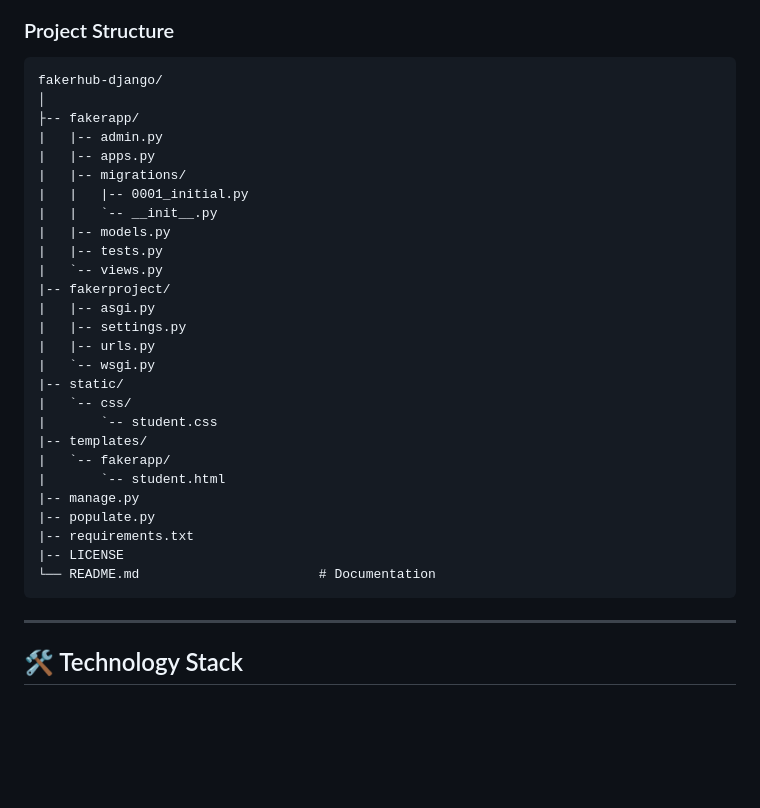
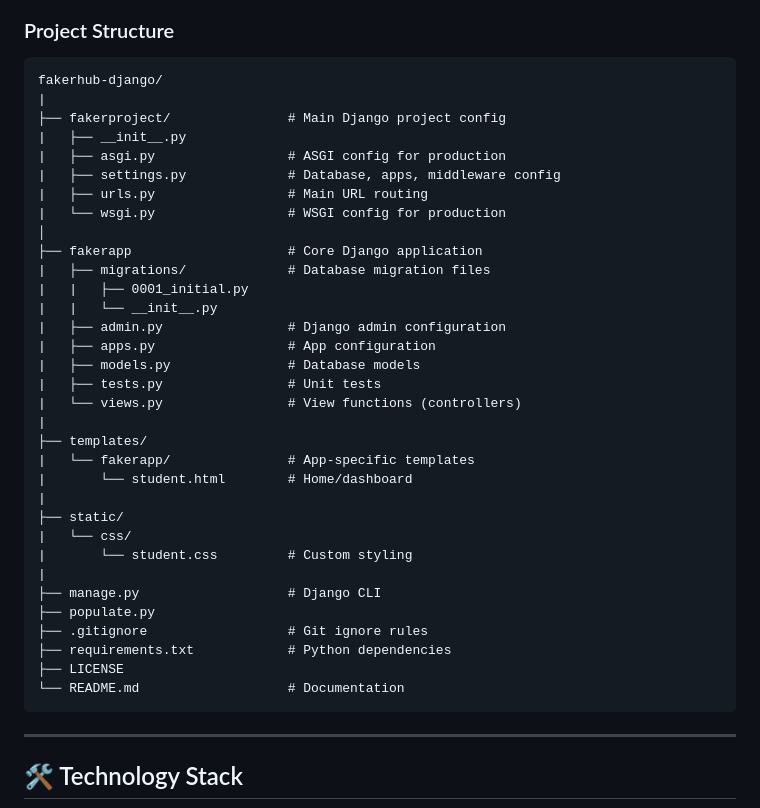
Before and after one commit to Biswojit02/fakerhub-django, a Markdown page: README.md, the part around the change. GitHub-like rendering; blank space fills up the shorter version.

Commit message:
Update project structure in README.md

````diff
--- a/README.md
+++ b/README.md
@@ -177,32 +177,38 @@ student.css styles the page
 
 ```
 fakerhub-django/
+|
+├── fakerproject/               # Main Django project config
+|   ├── __init__.py
+|   ├── asgi.py                 # ASGI config for production
+|   ├── settings.py             # Database, apps, middleware config
+|   ├── urls.py                 # Main URL routing
+|   └── wsgi.py                 # WSGI config for production
 │
-├-- fakerapp/
-|   |-- admin.py
-|   |-- apps.py
-|   |-- migrations/
-|   |   |-- 0001_initial.py
-|   |   `-- __init__.py
-|   |-- models.py
-|   |-- tests.py
-|   `-- views.py
-|-- fakerproject/
-|   |-- asgi.py
-|   |-- settings.py
-|   |-- urls.py
-|   `-- wsgi.py
-|-- static/
-|   `-- css/
-|       `-- student.css
-|-- templates/
-|   `-- fakerapp/
-|       `-- student.html
-|-- manage.py
-|-- populate.py
-|-- requirements.txt
-|-- LICENSE
-└── README.md                       # Documentation
+├── fakerapp                    # Core Django application
+|   ├── migrations/             # Database migration files
+|   |   ├── 0001_initial.py
+|   |   └── __init__.py
+|   ├── admin.py                # Django admin configuration
+|   ├── apps.py                 # App configuration
+|   ├── models.py               # Database models
+|   ├── tests.py                # Unit tests
+|   └── views.py                # View functions (controllers)
+|
+├── templates/
+|   └── fakerapp/               # App-specific templates
+|       └── student.html        # Home/dashboard
+|
+├── static/
+|   └── css/
+|       └── student.css         # Custom styling
+|
+├── manage.py                   # Django CLI
+├── populate.py
+├── .gitignore                  # Git ignore rules
+├── requirements.txt            # Python dependencies
+├── LICENSE
+└── README.md                   # Documentation
 ```
 
 ---
````
